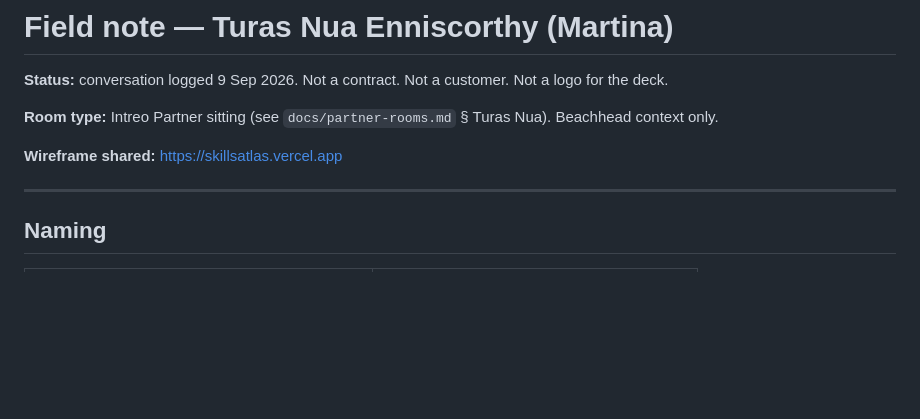
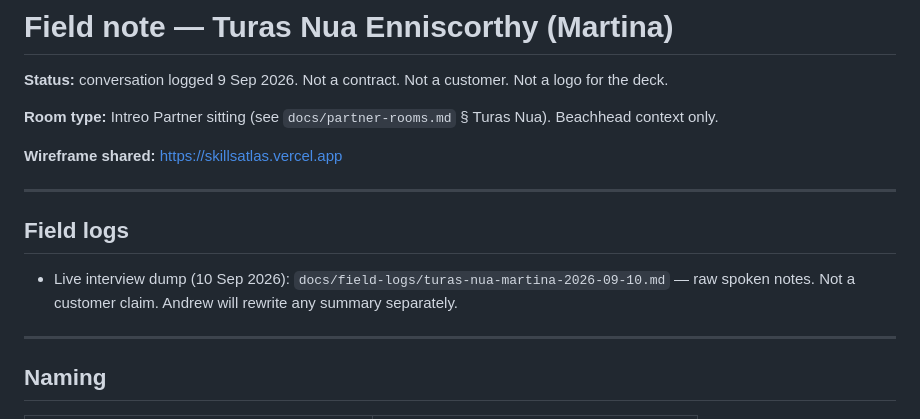
Before and after one commit to pencilbxx/skillsatlas, a Markdown page: docs/field-turas-nua-enniscorthy.md, the part around the change. Rendered like a GitHub page; blank space fills up the shorter version.

```diff
--- a/docs/field-turas-nua-enniscorthy.md
+++ b/docs/field-turas-nua-enniscorthy.md
@@ -5,6 +5,12 @@
 **Room type:** Intreo Partner sitting (see `docs/partner-rooms.md` § Turas Nua). Beachhead context only.
 
 **Wireframe shared:** https://skillsatlas.vercel.app
+
+---
+
+## Field logs
+
+- Live interview dump (10 Sep 2026): `docs/field-logs/turas-nua-martina-2026-09-10.md` — raw spoken notes. Not a customer claim. Andrew will rewrite any summary separately.
 
 ---
 
```
Also changed, not shown: docs/field-logs/turas-nua-martina-2026-09-10.md (added, +59 -0 lines).
